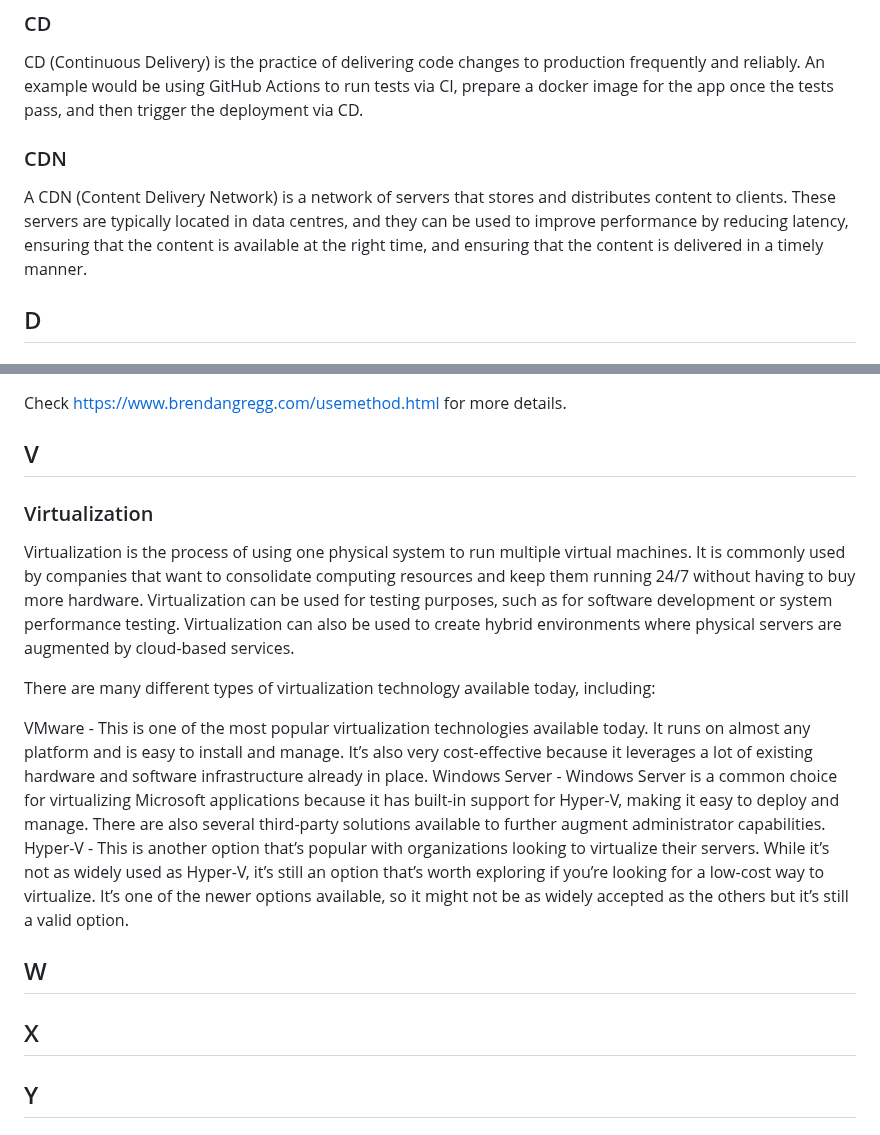
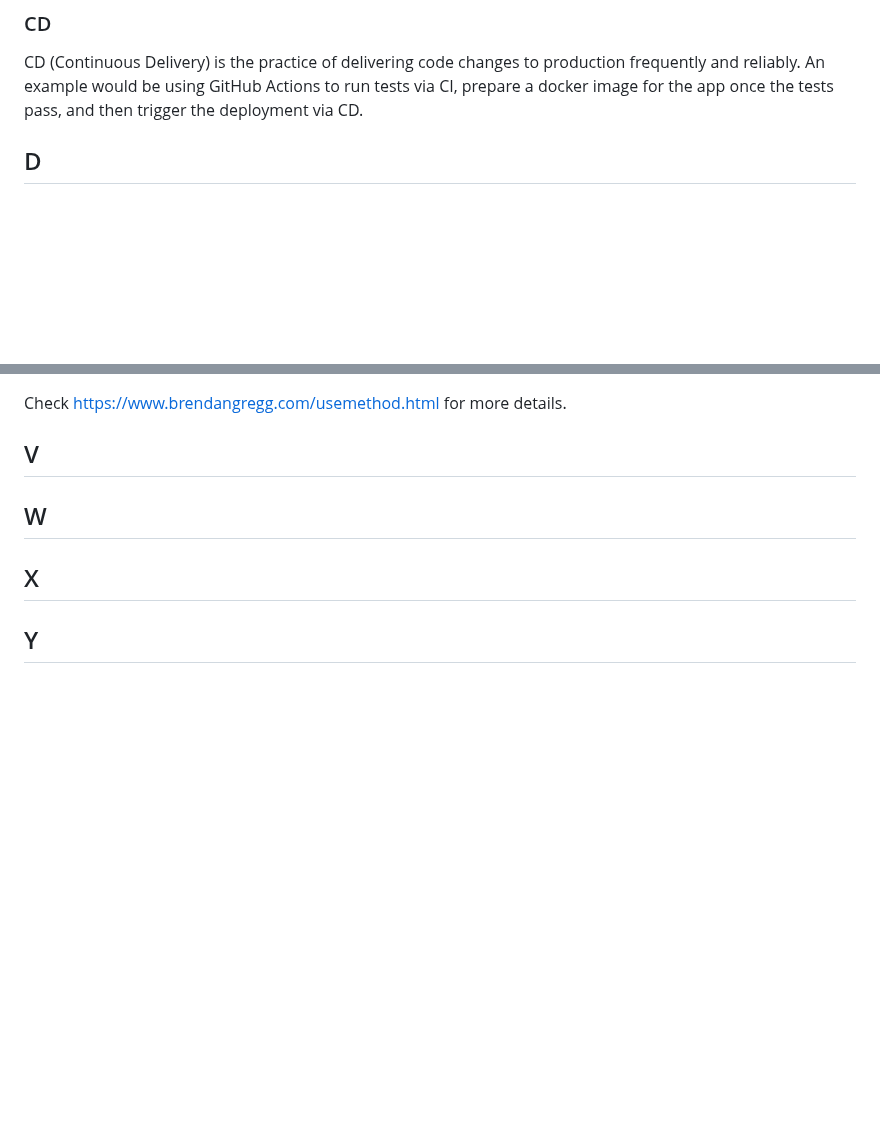
Before and after one commit to prathamesh-sonpatki/o11y-wiki, a Markdown page: README.md, 2 parts joined by grey strips. GitHub-like rendering; blank space fills up the shorter version.

Commit message:
reviews fixed

```diff
--- a/README.md
+++ b/README.md
@@ -55,11 +55,6 @@ CI (Continuous Integration) integrates code changes into a common branch of a sh
 ### CD
 
 CD (Continuous Delivery) is the practice of delivering code changes to production frequently and reliably. An example would be using GitHub Actions to run tests via CI, prepare a docker image for the app once the tests pass, and then trigger the deployment via CD.
-
-### CDN
-
-A CDN (Content Delivery Network) is a network of servers that stores and distributes content to clients.
-These servers are typically located in data centres, and they can be used to improve performance by reducing latency, ensuring that the content is available at the right time, and ensuring that the content is delivered in a timely manner.
 
 ## D
 
@@ -403,17 +398,6 @@ Check https://www.brendangregg.com/usemethod.html for more details.
 
 ## V
 
-### Virtualization
-
-Virtualization is the process of using one physical system to run multiple virtual machines. It is commonly used by companies that want to consolidate computing resources and keep them running 24/7 without having to buy more hardware.
-Virtualization can be used for testing purposes, such as for software development or system performance testing.  Virtualization can also be used to create hybrid environments where physical servers are augmented by cloud-based services.
-
-There are many different types of virtualization technology available today, including:
-
-VMware - This is one of the most popular virtualization technologies available today. It runs on almost any platform and is easy to install and manage. It’s also very cost-effective because it leverages a lot of existing hardware and software infrastructure already in place.
-Windows Server - Windows Server is a common choice for virtualizing Microsoft applications because it has built-in support for Hyper-V, making it easy to deploy and manage. There are also several third-party solutions available to further augment administrator capabilities.
-Hyper-V - This is another option that’s popular with organizations looking to virtualize their servers. While it’s not as widely used as Hyper-V, it’s still an option that’s worth exploring if you’re looking for a low-cost way to virtualize. It’s one of the newer options available, so it might not be as widely accepted as the others but it’s still a valid option.
-
 
 ## W
 
```
